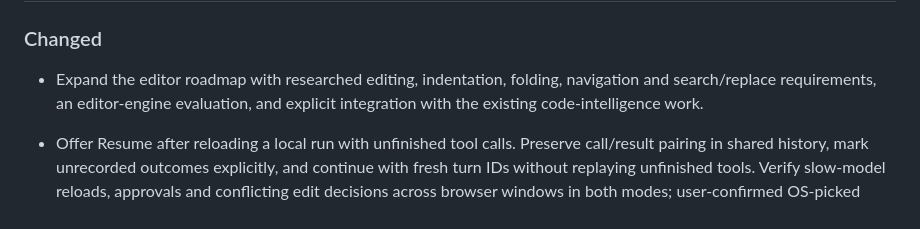
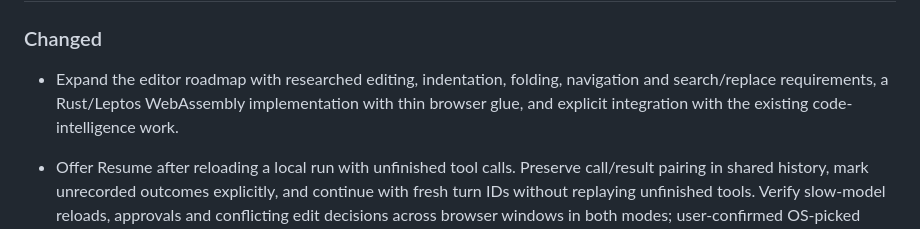
Before and after one commit to bradwestness/open-webide, a Markdown page: CHANGELOG.md, the part around the change. GitHub-like rendering.

```diff
--- a/CHANGELOG.md
+++ b/CHANGELOG.md
@@ -11,7 +11,7 @@ for what's still ahead.
 
 ### Changed
 
-- Expand the editor roadmap with researched editing, indentation, folding, navigation and search/replace requirements, an editor-engine evaluation, and explicit integration with the existing code-intelligence work.
+- Expand the editor roadmap with researched editing, indentation, folding, navigation and search/replace requirements, a Rust/Leptos WebAssembly implementation with thin browser glue, and explicit integration with the existing code-intelligence work.
 
 - Offer Resume after reloading a local run with unfinished tool calls. Preserve call/result pairing in shared history, mark unrecorded outcomes explicitly, and continue with fresh turn IDs without replaying unfinished tools. Verify slow-model reloads, approvals and conflicting edit decisions across browser windows in both modes; user-confirmed OS-picked local folder access also survives reload without re-picking.
 
```
Also changed, not shown: docs/roadmap.md (+16 -9 lines).
